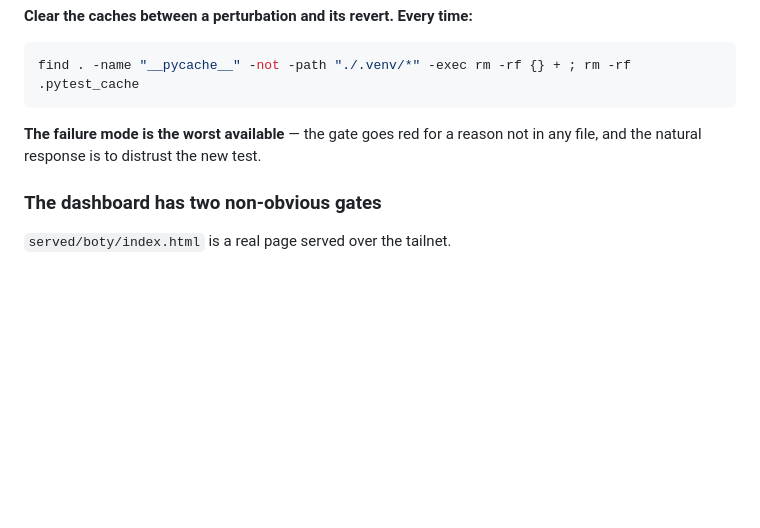
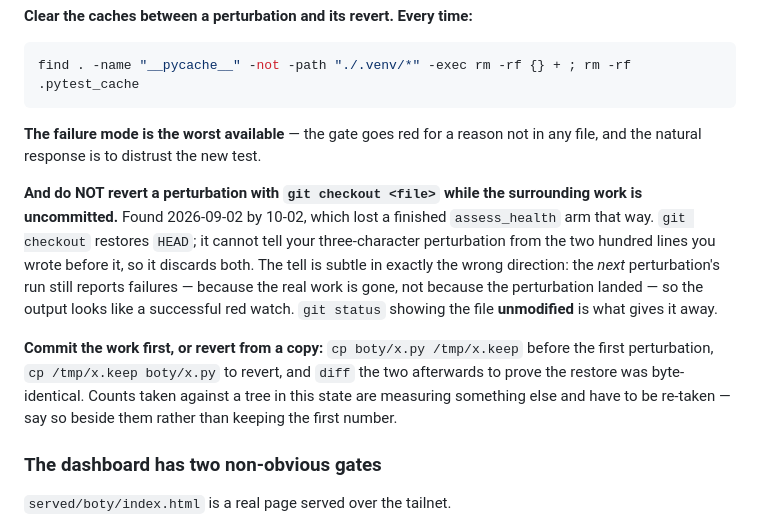
Before and after one commit to danieljamesjohnson/bot-y, a Markdown page: CLAUDE.md, the part around the change. Drawn GitHub-style; blank space fills up the shorter version.

Commit message:
docs(10-02): criterion 2 closed as a conjunction, with the premise its own plan got wrong
- 10-02-SUMMARY.md: the two halves asserted apart, every red count (T1-a..P-M5),
  the three gates that were false without going red, and the rung-3 gap's table
- WHAT THE PLAN GOT WRONG, measured against HEAD before any code moved:
  Collision 6 says the {dead, refused} group falls to the BREAKAGE arm. It has
  taken the DEAD arm since 10-01 shipped that arm four hours earlier. The defect
  is real, the mechanism was one arm out of date, and the correction is recorded
  beside — in assess_health's own comment — rather than back-edited into
  10-DECISIONS.md. Half one also does not die against the quantifier
  perturbation the plan names, and the perturbation it DOES die against is
  recorded with it
- CLAUDE.md: a second hazard beside the stale-.pyc trap — reverting a
  perturbation with `git checkout` while the surrounding work is uncommitted
  discards the work, and the next run's failures look like a successful red
  watch. It cost this plan a finished arm; the recovered measurement is marked
  as re-taken rather than kept

Co-Authored-By: Claude Opus 5 <noreply@anthropic.com>
Claude-Session: https://claude.ai/code/session_01GyTknZm7NmtM34qQy27cgN

```diff
--- a/CLAUDE.md
+++ b/CLAUDE.md
@@ -162,6 +162,19 @@ find . -name "__pycache__" -not -path "./.venv/*" -exec rm -rf {} + ; rm -rf .py
 **The failure mode is the worst available** — the gate goes red for a reason not in any file,
 and the natural response is to distrust the new test.
 
+**And do NOT revert a perturbation with `git checkout <file>` while the surrounding work is
+uncommitted.** Found 2026-09-02 by 10-02, which lost a finished `assess_health` arm that way.
+`git checkout` restores `HEAD`; it cannot tell your three-character perturbation from the two hundred
+lines you wrote before it, so it discards both. The tell is subtle in exactly the wrong direction:
+the *next* perturbation's run still reports failures — because the real work is gone, not because
+the perturbation landed — so the output looks like a successful red watch. `git status` showing the
+file **unmodified** is what gives it away.
+
+**Commit the work first, or revert from a copy:** `cp boty/x.py /tmp/x.keep` before the first
+perturbation, `cp /tmp/x.keep boty/x.py` to revert, and `diff` the two afterwards to prove the
+restore was byte-identical. Counts taken against a tree in this state are measuring something else
+and have to be re-taken — say so beside them rather than keeping the first number.
+
 ### The dashboard has two non-obvious gates
 
 `served/boty/index.html` is a real page served over the tailnet.
```
Also changed, not shown: 1 other file.
